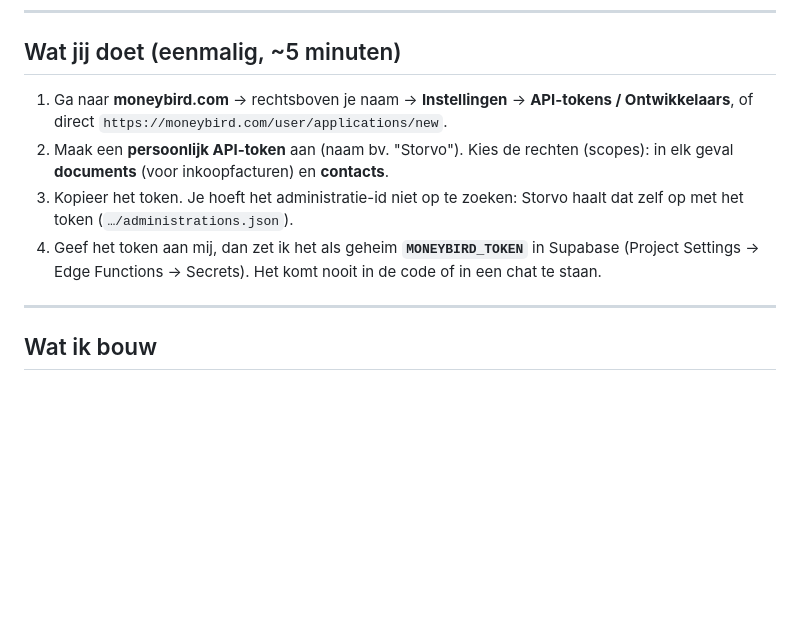
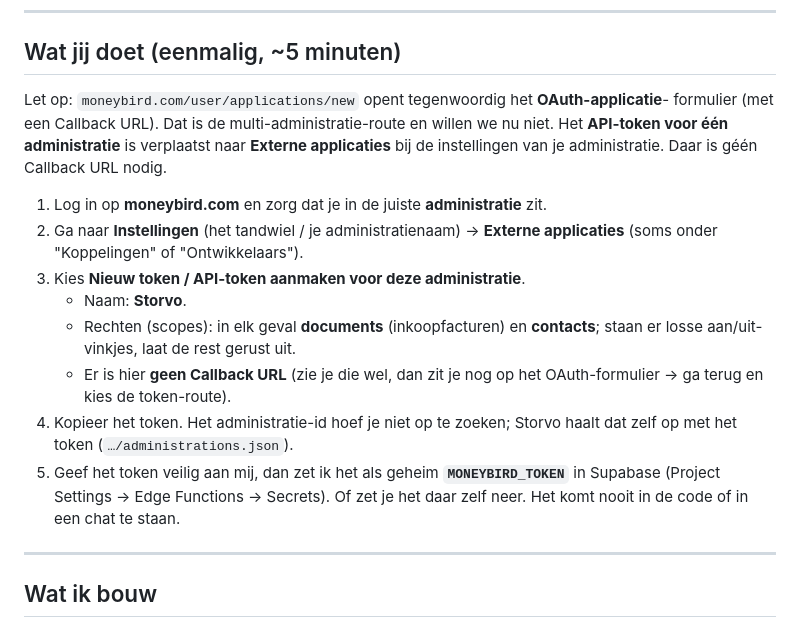
Before and after one commit to LucasRefuro/Refuro, a Markdown page: MONEYBIRD-STAPPENPLAN.md, the part around the change. Rendered like a GitHub page; blank space fills up the shorter version.

Commit message:
Moneybird-stappenplan: juiste route voor het API-token (Externe applicaties, geen OAuth/callback)
De /user/applications/new-pagina opent nu het OAuth-formulier met Callback URL; het
token voor een enkele administratie staat onder Instellingen > Externe applicaties.
Stappen bijgewerkt zodat de callback-verwarring weg is.

Co-Authored-By: Claude Opus 4.8 <noreply@anthropic.com>

```diff
--- a/MONEYBIRD-STAPPENPLAN.md
+++ b/MONEYBIRD-STAPPENPLAN.md
@@ -47,15 +47,25 @@ We bouwen nu de token-variant en zetten de architectuur zo dat OAuth er later bo
 
 ## Wat jij doet (eenmalig, ~5 minuten)
 
-1. Ga naar **moneybird.com** → rechtsboven je naam → **Instellingen** →
-   **API-tokens / Ontwikkelaars**, of direct `https://moneybird.com/user/applications/new`.
-2. Maak een **persoonlijk API-token** aan (naam bv. "Storvo"). Kies de rechten
-   (scopes): in elk geval **documents** (voor inkoopfacturen) en **contacts**.
-3. Kopieer het token. Je hoeft het administratie-id niet op te zoeken: Storvo haalt dat
+Let op: `moneybird.com/user/applications/new` opent tegenwoordig het **OAuth-applicatie**-
+formulier (met een Callback URL). Dat is de multi-administratie-route en willen we nu niet.
+Het **API-token voor één administratie** is verplaatst naar **Externe applicaties** bij de
+instellingen van je administratie. Daar is géén Callback URL nodig.
+
+1. Log in op **moneybird.com** en zorg dat je in de juiste **administratie** zit.
+2. Ga naar **Instellingen** (het tandwiel / je administratienaam) →
+   **Externe applicaties** (soms onder "Koppelingen" of "Ontwikkelaars").
+3. Kies **Nieuw token / API-token aanmaken voor deze administratie**.
+   - Naam: **Storvo**.
+   - Rechten (scopes): in elk geval **documents** (inkoopfacturen) en **contacts**;
+     staan er losse aan/uit-vinkjes, laat de rest gerust uit.
+   - Er is hier **geen Callback URL** (zie je die wel, dan zit je nog op het
+     OAuth-formulier → ga terug en kies de token-route).
+4. Kopieer het token. Het administratie-id hoef je niet op te zoeken; Storvo haalt dat
    zelf op met het token (`…/administrations.json`).
-4. Geef het token aan mij, dan zet ik het als geheim **`MONEYBIRD_TOKEN`** in Supabase
-   (Project Settings → Edge Functions → Secrets). Het komt nooit in de code of in een
-   chat te staan.
+5. Geef het token veilig aan mij, dan zet ik het als geheim **`MONEYBIRD_TOKEN`** in
+   Supabase (Project Settings → Edge Functions → Secrets). Of zet je het daar zelf neer.
+   Het komt nooit in de code of in een chat te staan.
 
 ---
 
```
